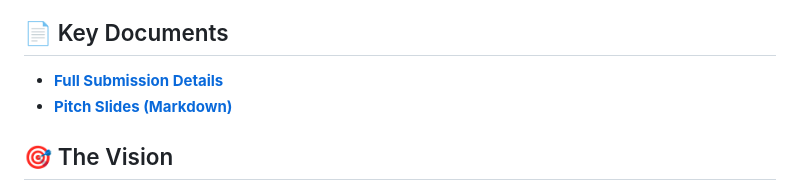
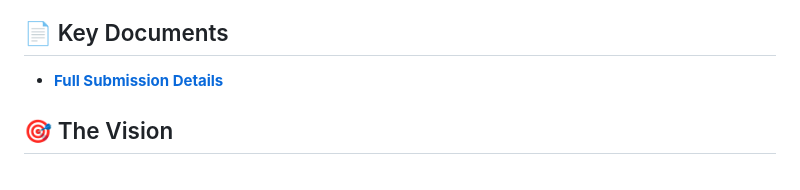
Before and after one commit to Yersinieas/adaptai-intuition2026, a Markdown page: README.md, the part around the change. Rendered like a GitHub page.

```diff
--- a/README.md
+++ b/README.md
@@ -19,7 +19,6 @@ AdaptAI is a revolutionary accessibility widget built for the **iNTUition 2026 I
 ## 📄 Key Documents
 
 - [**Full Submission Details**](SUBMISSION.md)
-- [**Pitch Slides (Markdown)**](PITCH_SLIDES.md)
 
 ## 🎯 The Vision
 
```
